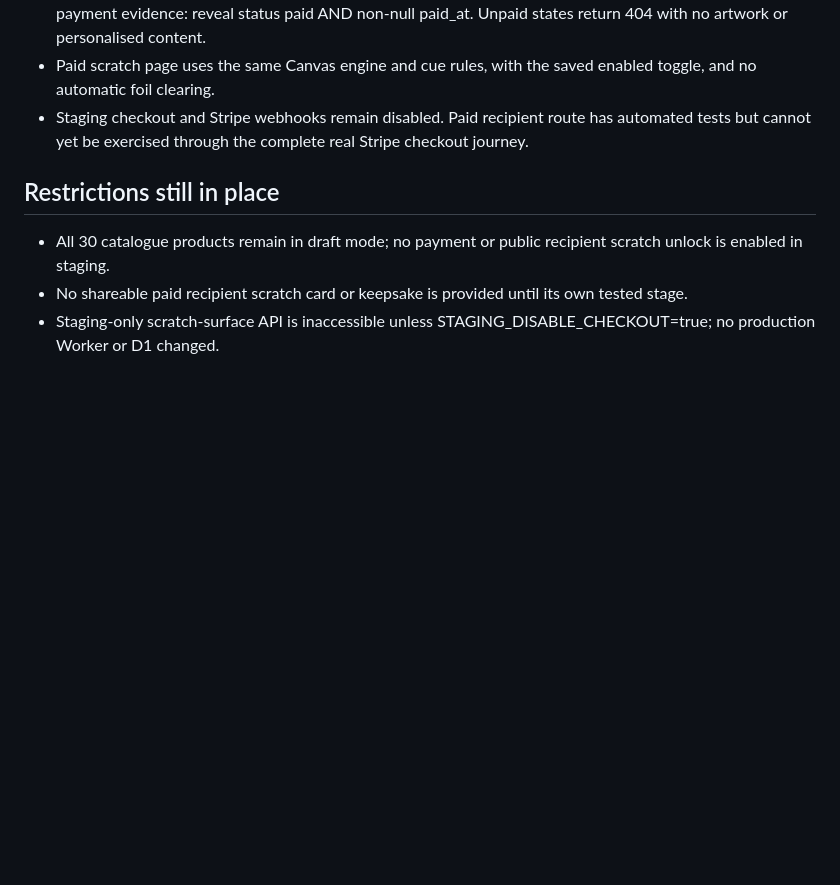
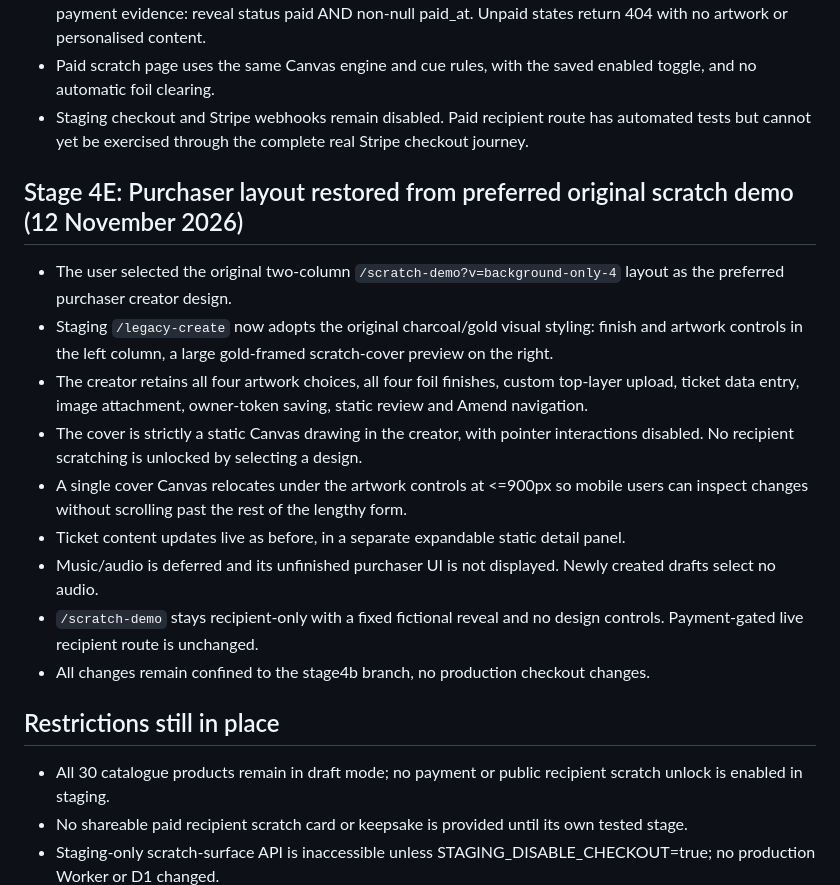
Before and after one commit to Fentioni/reveal-mvp, a Markdown page: docs/stage4d-scratch-surface-plan.md, the part around the change. Drawn GitHub-style; blank space fills up the shorter version.

Commit message:
Document user-selected original two-column layout for actual ticket creator

```diff
--- a/docs/stage4d-scratch-surface-plan.md
+++ b/docs/stage4d-scratch-surface-plan.md
@@ -27,6 +27,17 @@
 - Paid scratch page uses the same Canvas engine and cue rules, with the saved enabled toggle, and no automatic foil clearing.
 - Staging checkout and Stripe webhooks remain disabled. Paid recipient route has automated tests but cannot yet be exercised through the complete real Stripe checkout journey.
 
+## Stage 4E: Purchaser layout restored from preferred original scratch demo (12 November 2026)
+- The user selected the original two-column `/scratch-demo?v=background-only-4` layout as the preferred purchaser creator design.
+- Staging `/legacy-create` now adopts the original charcoal/gold visual styling: finish and artwork controls in the left column, a large gold-framed scratch-cover preview on the right.
+- The creator retains all four artwork choices, all four foil finishes, custom top-layer upload, ticket data entry, image attachment, owner-token saving, static review and Amend navigation.
+- The cover is strictly a static Canvas drawing in the creator, with pointer interactions disabled. No recipient scratching is unlocked by selecting a design.
+- A single cover Canvas relocates under the artwork controls at <=900px so mobile users can inspect changes without scrolling past the rest of the lengthy form.
+- Ticket content updates live as before, in a separate expandable static detail panel.
+- Music/audio is deferred and its unfinished purchaser UI is not displayed. Newly created drafts select no audio.
+- `/scratch-demo` stays recipient-only with a fixed fictional reveal and no design controls. Payment-gated live recipient route is unchanged.
+- All changes remain confined to the stage4b branch, no production checkout changes.
+
 ## Restrictions still in place
 - All 30 catalogue products remain in draft mode; no payment or public recipient scratch unlock is enabled in staging.
 - No shareable paid recipient scratch card or keepsake is provided until its own tested stage.
```
